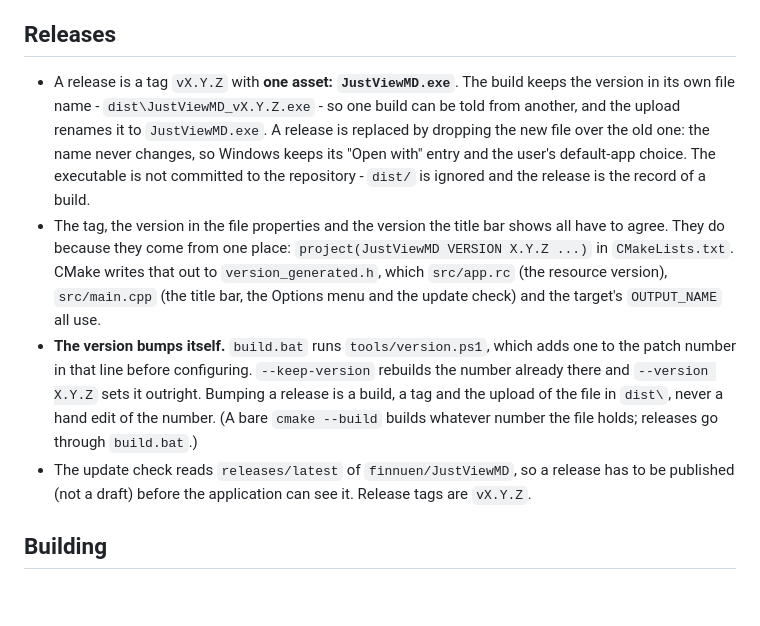
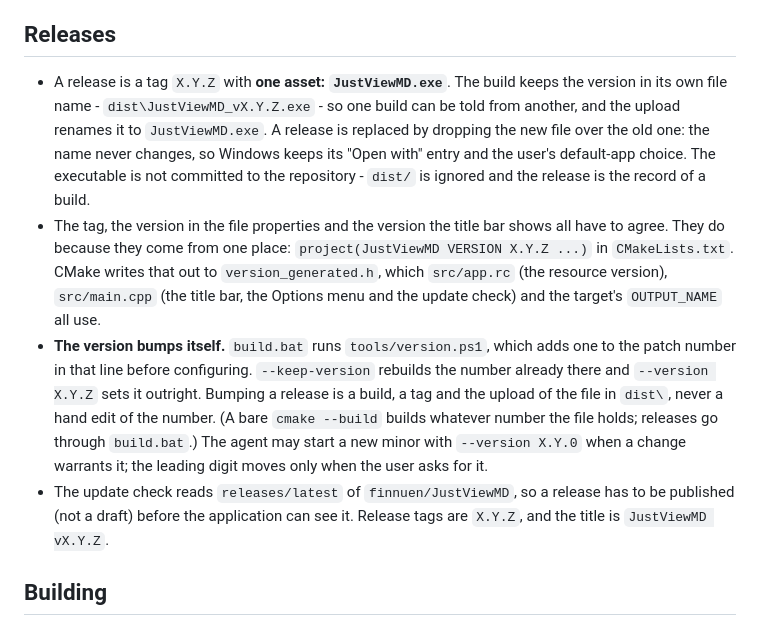
Before and after one commit to finnuen/JustViewMD, a Markdown page: AGENTS.md, the part around the change. Rendered like a GitHub page; blank space fills up the shorter version.

Commit message:
AGENTS.md: align release and version rules with the global AGENTS.md

```diff
--- a/AGENTS.md
+++ b/AGENTS.md
@@ -16,7 +16,7 @@ the ones that are easy to get wrong.
 
 ## Releases
 
-- A release is a tag `vX.Y.Z` with **one asset: `JustViewMD.exe`**.  The build
+- A release is a tag `X.Y.Z` with **one asset: `JustViewMD.exe`**.  The build
   keeps the version in its own file name - `dist\JustViewMD_vX.Y.Z.exe` - so one
   build can be told from another, and the upload renames it to `JustViewMD.exe`.
   A release is replaced by dropping the new file over the old one: the name never
@@ -34,10 +34,12 @@ the ones that are easy to get wrong.
   rebuilds the number already there and `--version X.Y.Z` sets it outright.
   Bumping a release is a build, a tag and the upload of the file in `dist\`,
   never a hand edit of the number.  (A bare `cmake --build` builds whatever
-  number the file holds; releases go through `build.bat`.)
+  number the file holds; releases go through `build.bat`.)  The agent may start
+  a new minor with `--version X.Y.0` when a change warrants it; the leading
+  digit moves only when the user asks for it.
 - The update check reads `releases/latest` of `finnuen/JustViewMD`, so a release
   has to be published (not a draft) before the application can see it.  Release
-  tags are `vX.Y.Z`.
+  tags are `X.Y.Z`, and the title is `JustViewMD vX.Y.Z`.
 
 ## Building
 
```
